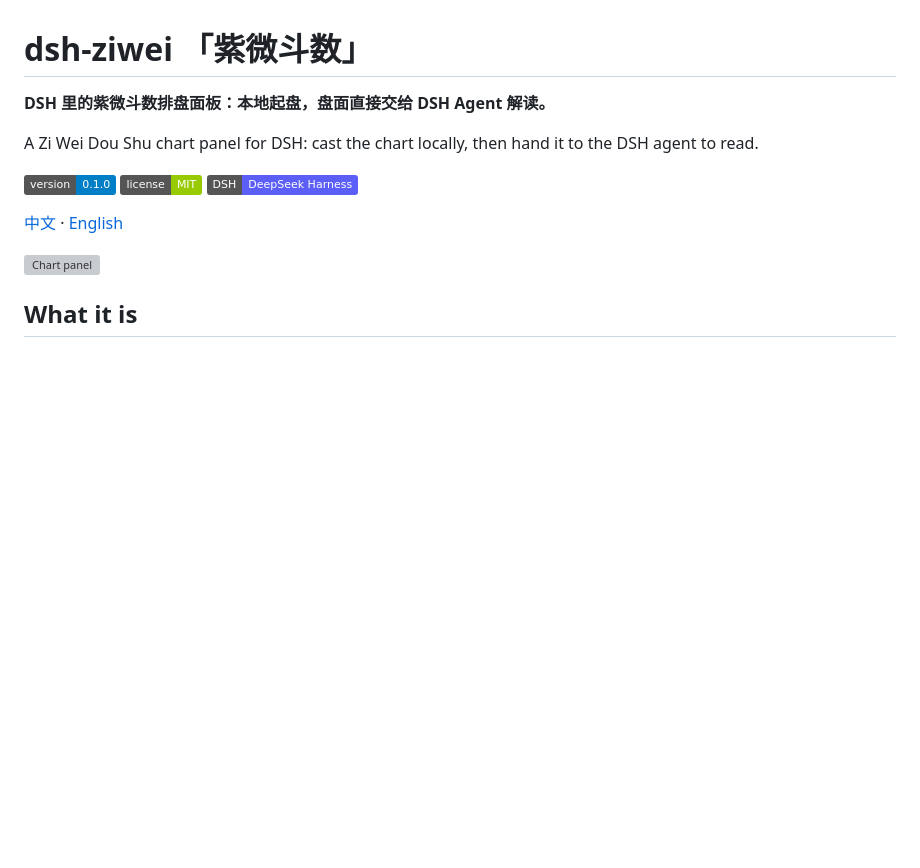
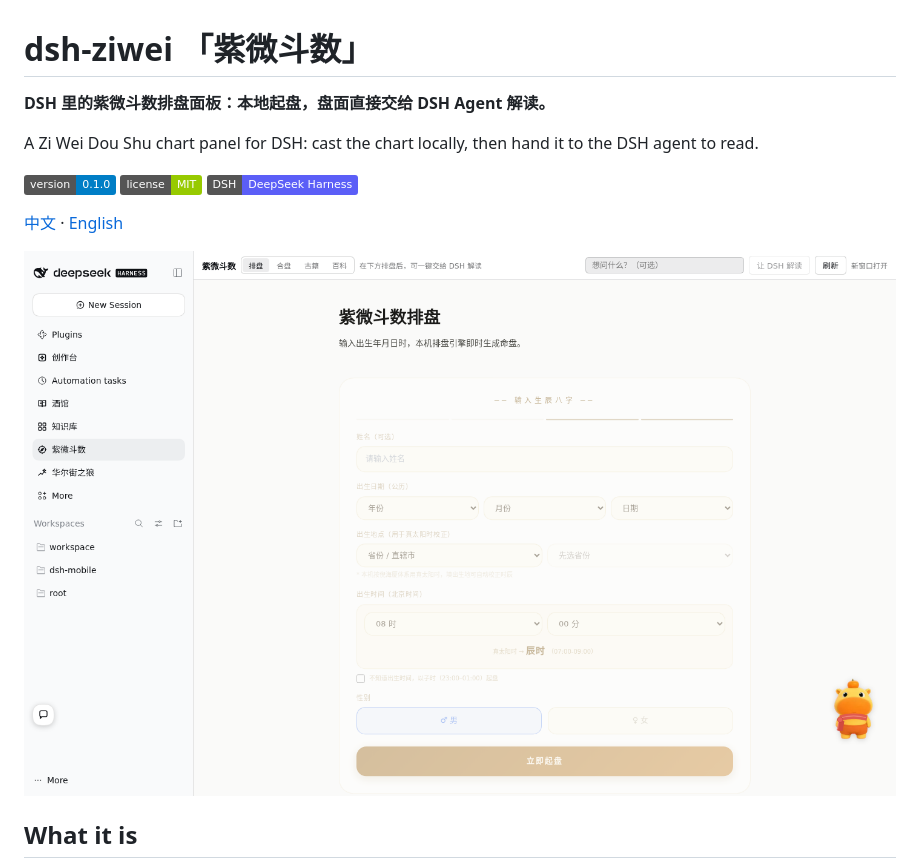
Before and after one commit to frankfurtlin/dsh-ziwei, a Markdown page: README.en.md, the part around the change. GitHub-like rendering; pictures changed too: docs/screenshots/hero.png (added); badges without logos; blank space fills up the shorter version; grey boxes are pictures that could not be loaded.

Commit message:
docs: 头图挪进受跟踪的 docs/screenshots/
新头部引用的截图原本在 .gitignore 里（verification/），克隆后在 GitHub 上是裂图。
复制一份到 docs/screenshots/hero.png 并放行该目录，中英文 README 同步改路径。

```diff
--- a/README.en.md
+++ b/README.en.md
@@ -10,7 +10,7 @@ A Zi Wei Dou Shu chart panel for DSH: cast the chart locally, then hand it to th
 
 [中文](README.md) · [English](README.en.md)
 
-![Chart panel](verification/prod/02-panel.png)
+![Chart panel](docs/screenshots/hero.png)
 
 ## What it is
 
```
Also changed, not shown: README.md (+1 -1 lines), 1 other file.
